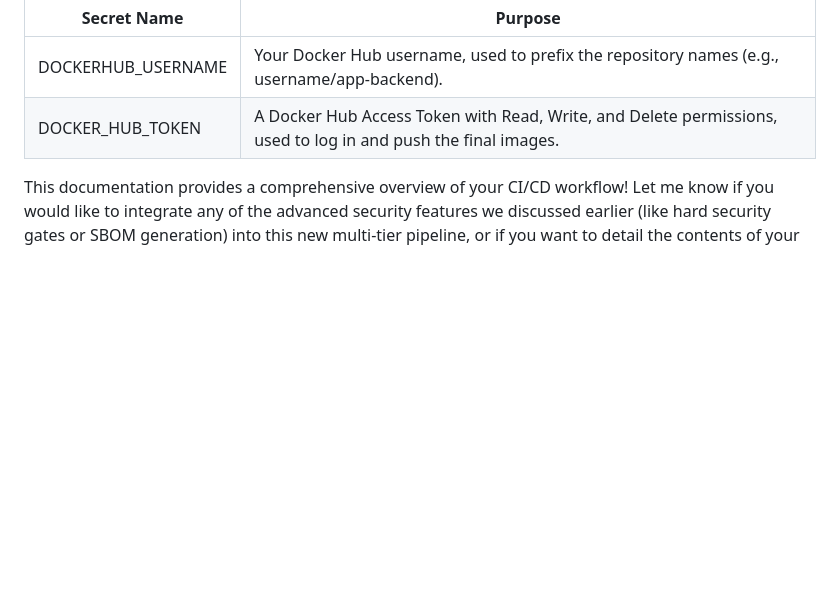
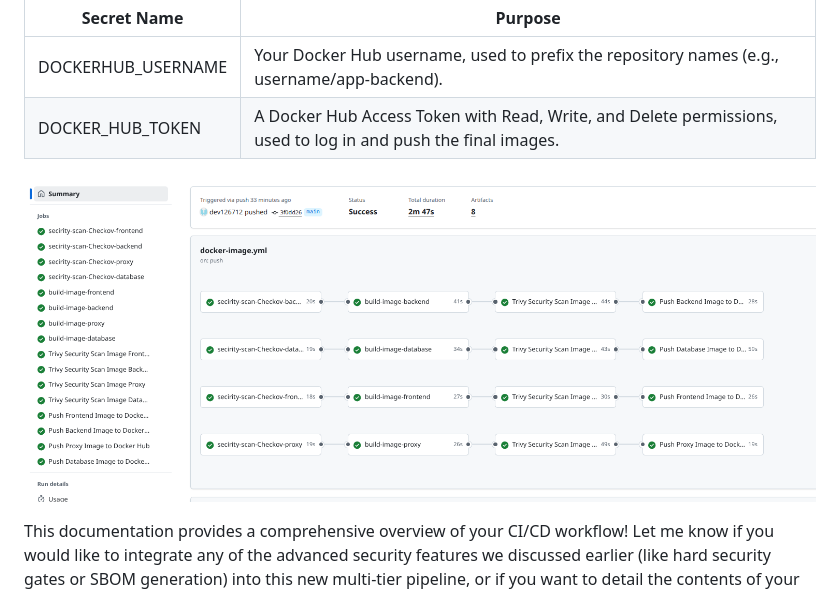
Before and after one commit to dev126712/dockerized-three-tier-app, a Markdown page: README.md, the part around the change. Drawn GitHub-style; blank space fills up the shorter version.

```diff
--- a/README.md
+++ b/README.md
@@ -170,4 +170,6 @@ This pipeline requires the following secrets to be configured in your GitHub rep
 | DOCKERHUB_USERNAME | Your Docker Hub username, used to prefix the repository names (e.g., username/app-backend). |
 | DOCKER_HUB_TOKEN | A Docker Hub Access Token with Read, Write, and Delete permissions, used to log in and push the final images. |
 
+![alt text](https://github.com/dev126712/dockerized-three-tier-app/blob/385680633ba2e36cb8d3122d7224dcd04eaf8e2c/Screenshot%202025-12-03%2011.14.39%20PM.png)
+
 This documentation provides a comprehensive overview of your CI/CD workflow! Let me know if you would like to integrate any of the advanced security features we discussed earlier (like hard security gates or SBOM generation) into this new multi-tier pipeline, or if you want to detail the contents of your service-specific Dockerfiles.
```
